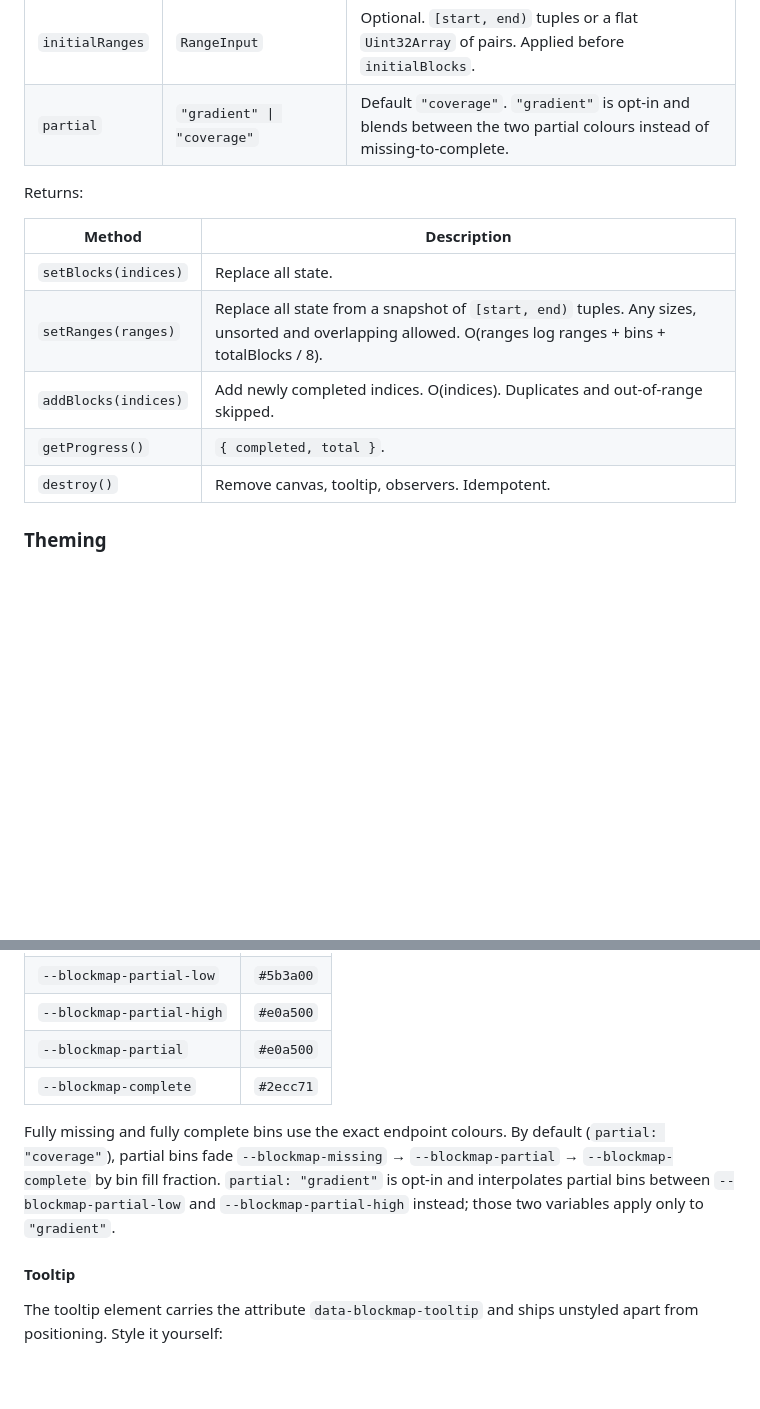
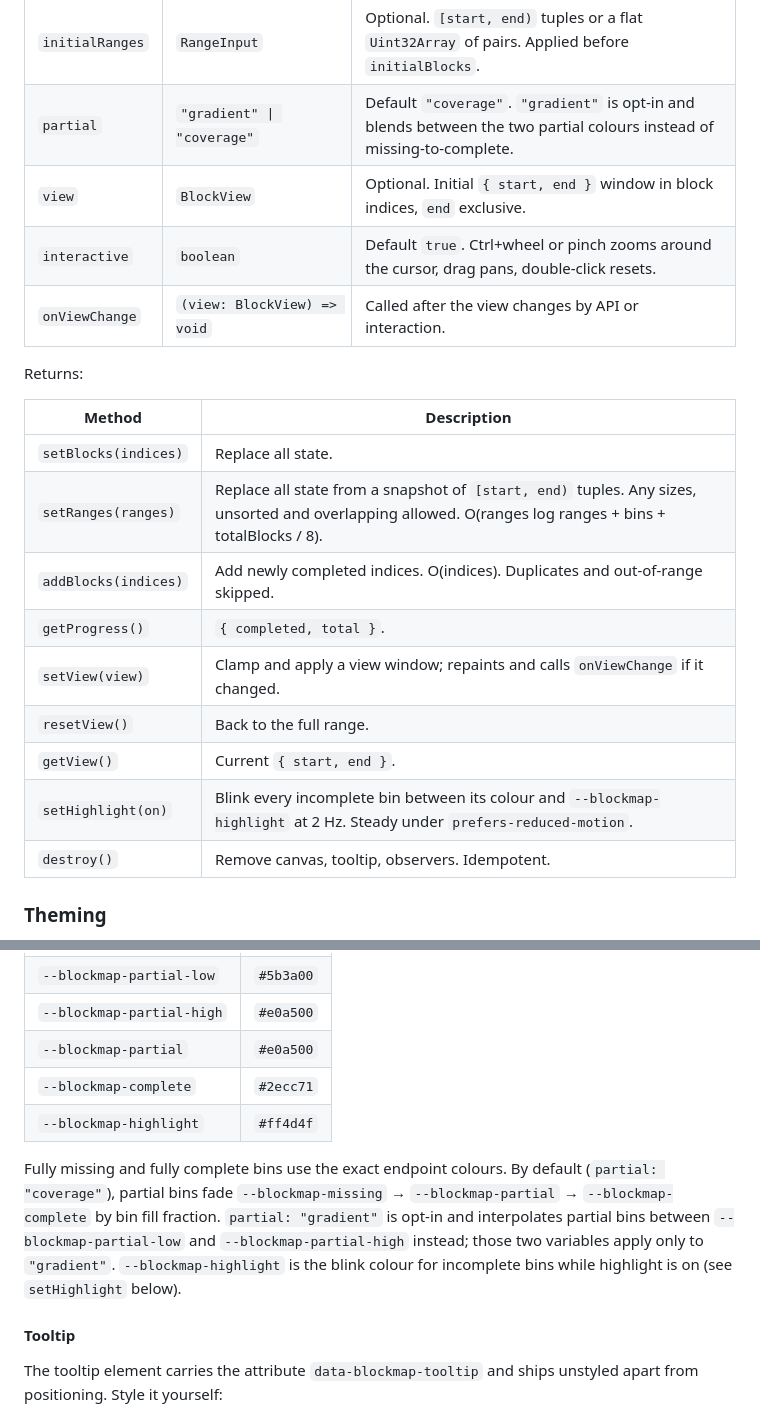
Before and after one commit to unpunnyfuns/d3-blockmap, a Markdown page: README.md, 2 parts joined by grey strips. Drawn GitHub-style; blank space fills up the shorter version.

```diff
--- a/README.md
+++ b/README.md
@@ -63,6 +65,9 @@ A new `blocks` array identity triggers `setBlocks`; keep the reference stable be
 | `initialBlocks` | `ArrayLike<number>` | Optional. Indices already complete. |
 | `initialRanges` | `RangeInput` | Optional. `[start, end)` tuples or a flat `Uint32Array` of pairs. Applied before `initialBlocks`. |
 | `partial` | `"gradient" \| "coverage"` | Default `"coverage"`. `"gradient"` is opt-in and blends between the two partial colours instead of missing-to-complete. |
+| `view` | `BlockView` | Optional. Initial `{ start, end }` window in block indices, `end` exclusive. |
+| `interactive` | `boolean` | Default `true`. Ctrl+wheel or pinch zooms around the cursor, drag pans, double-click resets. |
+| `onViewChange` | `(view: BlockView) => void` | Called after the view changes by API or interaction. |
 
 Returns:
 
@@ -72,6 +77,10 @@ Returns:
 | `setRanges(ranges)` | Replace all state from a snapshot of `[start, end)` tuples. Any sizes, unsorted and overlapping allowed. O(ranges log ranges + bins + totalBlocks / 8). |
 | `addBlocks(indices)` | Add newly completed indices. O(indices). Duplicates and out-of-range skipped. |
 | `getProgress()` | `{ completed, total }`. |
+| `setView(view)` | Clamp and apply a view window; repaints and calls `onViewChange` if it changed. |
+| `resetView()` | Back to the full range. |
+| `getView()` | Current `{ start, end }`. |
+| `setHighlight(on)` | Blink every incomplete bin between its colour and `--blockmap-highlight` at 2 Hz. Steady under `prefers-reduced-motion`. |
 | `destroy()` | Remove canvas, tooltip, observers. Idempotent. |
 
 ### Theming
@@ -85,8 +94,9 @@ Colours are read from CSS custom properties on the container at start and on the
 | `--blockmap-partial-high` | `#e0a500` |
 | `--blockmap-partial` | `#e0a500` |
 | `--blockmap-complete` | `#2ecc71` |
+| `--blockmap-highlight` | `#ff4d4f` |
 
-Fully missing and fully complete bins use the exact endpoint colours. By default (`partial: "coverage"`), partial bins fade `--blockmap-missing` → `--blockmap-partial` → `--blockmap-complete` by bin fill fraction. `partial: "gradient"` is opt-in and interpolates partial bins between `--blockmap-partial-low` and `--blockmap-partial-high` instead; those two variables apply only to `"gradient"`.
+Fully missing and fully complete bins use the exact endpoint colours. By default (`partial: "coverage"`), partial bins fade `--blockmap-missing` → `--blockmap-partial` → `--blockmap-complete` by bin fill fraction. `partial: "gradient"` is opt-in and interpolates partial bins between `--blockmap-partial-low` and `--blockmap-partial-high` instead; those two variables apply only to `"gradient"`. `--blockmap-highlight` is the blink colour for incomplete bins while highlight is on (see `setHighlight` below).
 
 #### Tooltip
 
```
Also changed, not shown: other parts of README.md (+6 -2 lines), demo/screenshot-ranges.png, 1 other file.
